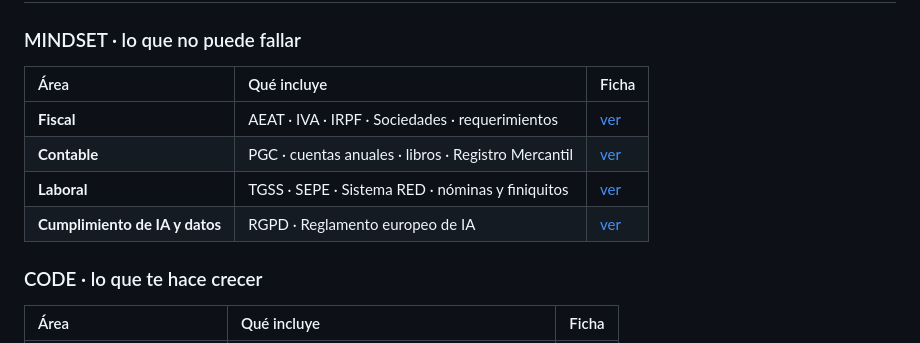
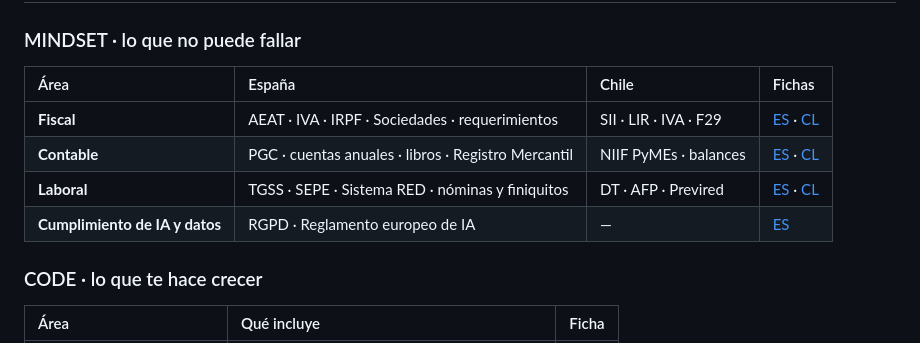
Before and after one commit to Guillermo1987/Guillermo1987, a Markdown page: README.md, the part around the change. Rendered like a GitHub page.

Commit message:
La tabla de servicios contaba Espana y se llamaba a las dos jurisdicciones
"Que incluye" listaba AEAT, IVA, IRPF, PGC, Registro Mercantil, TGSS, SEPE y
Sistema RED. Todo espanol. Un lector chileno leia un perfil que dice atender su
pais y no reconocia un solo organismo.

Ahora hay columna por jurisdiccion y cada fila enlaza a su ficha: /es y /cl. Los
tres enlaces nuevos se comprobaron antes de escribirlos --200 los tres-- porque
un perfil publico con un enlace muerto es peor que sin enlace.

Los terminos chilenos NO se han inventado aqui: son los que el propio sitio ya
publica en countryContent.ts, para que el perfil y la ficha digan lo mismo.
  Fiscal    -> SII · LIR · IVA · F29
  Contable  -> NIIF PyMEs · balances
  Laboral   -> DT · AFP · Previred

Cumplimiento de IA y datos se queda con un guion en la columna chilena, a
proposito. El sitio no publica variante `cl` de ese servicio, y poner ahi la Ley
21.719 seria prometer desde el perfil algo que la ficha no ofrece. O se anade al
sitio, o se queda asi; lo que no puede es prometerlo solo aqui.

La tabla CODE no se toca: es tecnologia y no depende de jurisdiccion.

```diff
--- a/README.md
+++ b/README.md
@@ -29,12 +29,12 @@ cubre las dos: aquí no tienes que elegir.
 
 ### MINDSET · lo que no puede fallar
 
-| Área | Qué incluye | Ficha |
-| :--- | :--- | :--- |
-| **Fiscal** | AEAT · IVA · IRPF · Sociedades · requerimientos | [ver](https://mindset-code.com/es/services/tributacion) |
-| **Contable** | PGC · cuentas anuales · libros · Registro Mercantil | [ver](https://mindset-code.com/es/services/contabilidad) |
-| **Laboral** | TGSS · SEPE · Sistema RED · nóminas y finiquitos | [ver](https://mindset-code.com/es/services/laboral) |
-| **Cumplimiento de IA y datos** | RGPD · Reglamento europeo de IA | [ver](https://mindset-code.com/es/services/cumplimiento-ia-datos) |
+| Área | España | Chile | Fichas |
+| :--- | :--- | :--- | :--- |
+| **Fiscal** | AEAT · IVA · IRPF · Sociedades · requerimientos | SII · LIR · IVA · F29 | [ES](https://mindset-code.com/es/services/tributacion) · [CL](https://mindset-code.com/cl/services/tributacion) |
+| **Contable** | PGC · cuentas anuales · libros · Registro Mercantil | NIIF PyMEs · balances | [ES](https://mindset-code.com/es/services/contabilidad) · [CL](https://mindset-code.com/cl/services/contabilidad) |
+| **Laboral** | TGSS · SEPE · Sistema RED · nóminas y finiquitos | DT · AFP · Previred | [ES](https://mindset-code.com/es/services/laboral) · [CL](https://mindset-code.com/cl/services/laboral) |
+| **Cumplimiento de IA y datos** | RGPD · Reglamento europeo de IA | — | [ES](https://mindset-code.com/es/services/cumplimiento-ia-datos) |
 
 ### CODE · lo que te hace crecer
 
```
